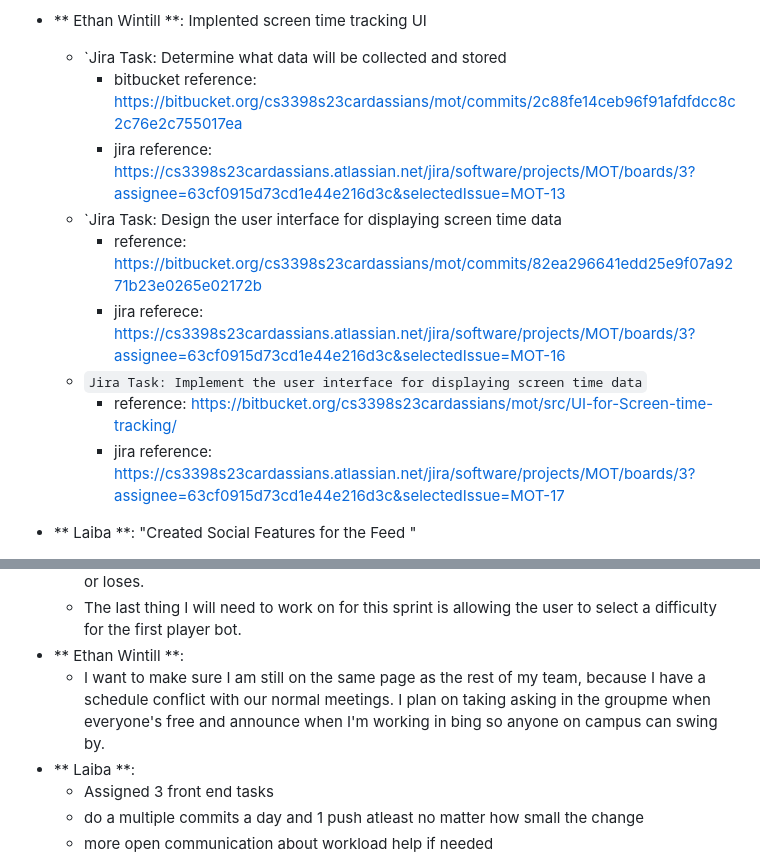
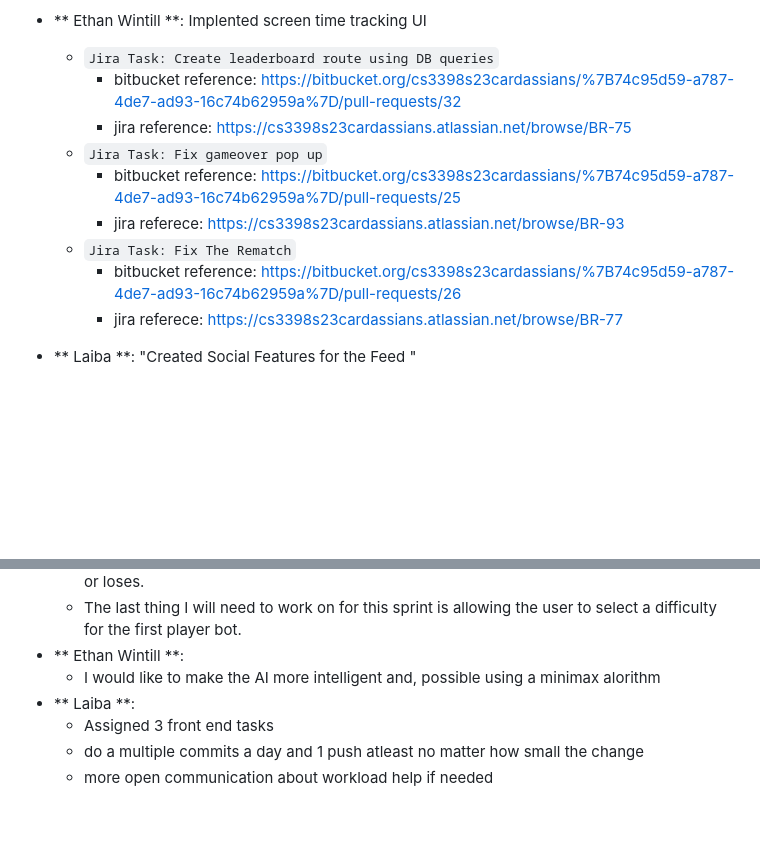
Before and after one commit to EthanWintill/braverats, a Markdown page: README.md, 2 parts joined by grey strips. GitHub-like rendering; blank space fills up the shorter version.

Commit message:
Assignment

```diff
--- a/README.md
+++ b/README.md
@@ -262,15 +262,15 @@ ___
 		- jira reference: https://cs3398s23cardassians.atlassian.net/browse/BR-92?atlOrigin=eyJpIjoiNzgxMTA5OTAwNzg1NGRhNmI4NzY5OTgyNjQyYWUwNTIiLCJwIjoiaiJ9
 
 - ** Ethan Wintill **: Implented screen time tracking UI
-	- `Jira Task: Determine what data will be collected and stored
-		- bitbucket reference: https://bitbucket.org/cs3398s23cardassians/mot/commits/2c88fe14ceb96f91afdfdcc8c2c76e2c755017ea
-		- jira reference: https://cs3398s23cardassians.atlassian.net/jira/software/projects/MOT/boards/3?assignee=63cf0915d73cd1e44e216d3c&selectedIssue=MOT-13
-	- `Jira Task: Design the user interface for displaying screen time data
-		- reference: https://bitbucket.org/cs3398s23cardassians/mot/commits/82ea296641edd25e9f07a9271b23e0265e02172b
-		- jira referece:  https://cs3398s23cardassians.atlassian.net/jira/software/projects/MOT/boards/3?assignee=63cf0915d73cd1e44e216d3c&selectedIssue=MOT-16
-	- `Jira Task: Implement the user interface for displaying screen time data`
-		- reference: https://bitbucket.org/cs3398s23cardassians/mot/src/UI-for-Screen-time-tracking/
-		- jira reference: https://cs3398s23cardassians.atlassian.net/jira/software/projects/MOT/boards/3?assignee=63cf0915d73cd1e44e216d3c&selectedIssue=MOT-17
+	- `Jira Task: Create leaderboard route using DB queries`
+		- bitbucket reference: https://bitbucket.org/cs3398s23cardassians/%7B74c95d59-a787-4de7-ad93-16c74b62959a%7D/pull-requests/32
+		- jira reference: https://cs3398s23cardassians.atlassian.net/browse/BR-75
+	- `Jira Task: Fix gameover pop up`
+		- bitbucket reference: https://bitbucket.org/cs3398s23cardassians/%7B74c95d59-a787-4de7-ad93-16c74b62959a%7D/pull-requests/25
+		- jira referece:  https://cs3398s23cardassians.atlassian.net/browse/BR-93
+	- `Jira Task: Fix The Rematch`
+		- bitbucket reference: https://bitbucket.org/cs3398s23cardassians/%7B74c95d59-a787-4de7-ad93-16c74b62959a%7D/pull-requests/26
+		- jira referece:  https://cs3398s23cardassians.atlassian.net/browse/BR-77
 - ** Laiba **: "Created Social Features for the Feed "
 	- `Jira Task: Implement Social Features for the feed`
 		- bitbucket reference: https://bitbucket.org/cs3398s23cardassians/mot/src/social-features/
@@ -293,7 +293,7 @@ ___
 	- Another thing to add would be sound effects for clicking the cards and when the user wins or loses.
 	-  The last thing I will need to work on for this sprint is allowing the user to select a difficulty for the first player bot.
 - ** Ethan Wintill **:
-	- I want to make sure I am still on the same page as the rest of my team, because I have a schedule conflict with our normal meetings. I plan on taking asking in the groupme when everyone's free and announce when I'm working in bing so anyone on campus can swing by.
+	- I would like to make the AI more intelligent and, possible using a minimax alorithm
 - ** Laiba **:
 	- Assigned 3 front end tasks
 	- do a multiple commits a day and 1 push atleast no matter how small the change
```
